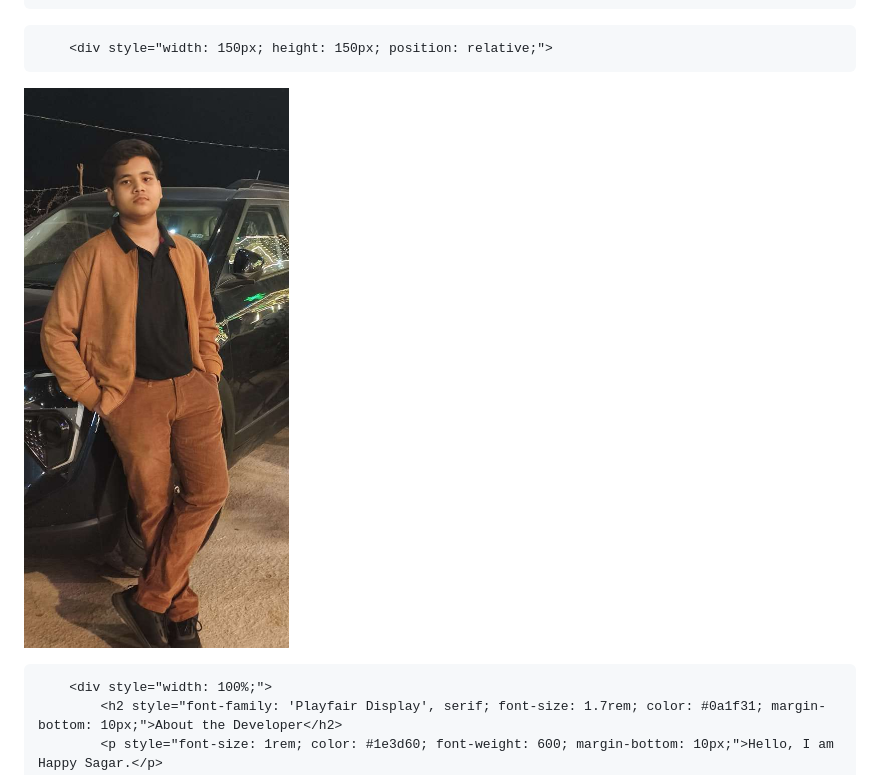
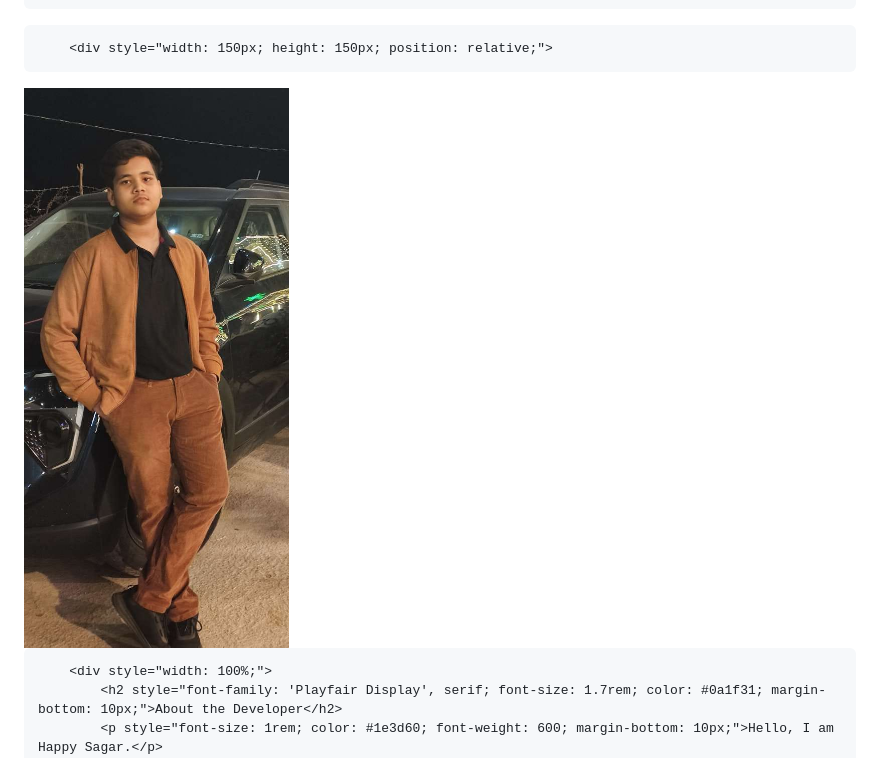
Before and after one commit to mytexttools/invisible-text-generator, a Markdown page: README.md, the part around the change. GitHub-like rendering.

```diff
--- a/README.md
+++ b/README.md
@@ -726,7 +726,8 @@
     <div style="display: flex; flex-direction: column; align-items: center; text-align: center; gap: 1.5rem;">
 
         <div style="width: 150px; height: 150px; position: relative;">
-![image alt](https://github.com/mytexttools/invisible-text-generator/blob/main/h.jpg?raw=true)            </div>
+<img src="h.jpg" alt="Invisible Text Generator Image">
+</div>
 
         <div style="width: 100%;">
             <h2 style="font-family: 'Playfair Display', serif; font-size: 1.7rem; color: #0a1f31; margin-bottom: 10px;">About the Developer</h2>
```
